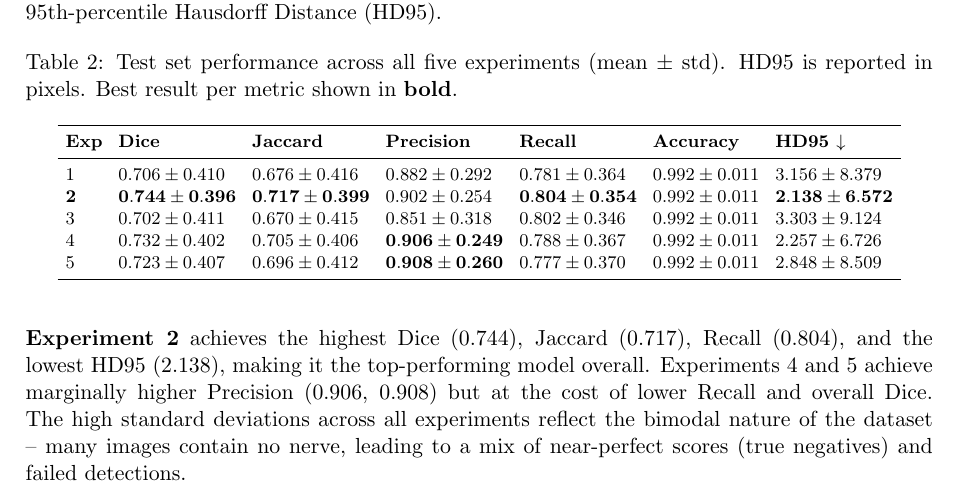
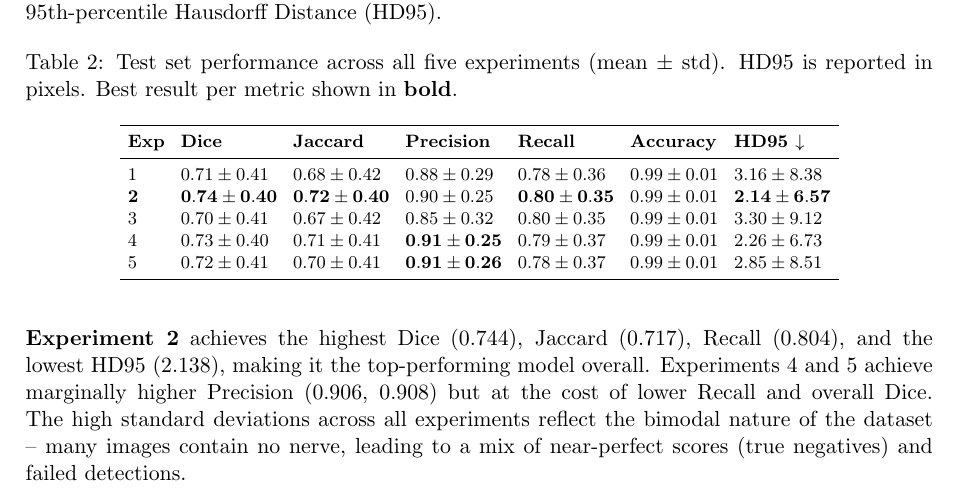
Before and after one commit to Mashrafi27/HC701_A3, a LaTeX document (report.tex): part of page 3 of 9, cut so that both start at the same text. Compiled offline with pdfLaTeX.

Commit message:
Reduce table to 2 decimal places to fix column overflow

```diff
--- a/report.tex
+++ b/report.tex
@@ -160,11 +160,11 @@ HD95 is reported in pixels. Best result per metric shown in \textbf{bold}.}
 \toprule
 \textbf{Exp} & \textbf{Dice} & \textbf{Jaccard} & \textbf{Precision} & \textbf{Recall} & \textbf{Accuracy} & \textbf{HD95~$\downarrow$} \\
 \midrule
-1 & $0.706 \pm 0.410$ & $0.676 \pm 0.416$ & $0.882 \pm 0.292$ & $0.781 \pm 0.364$ & $0.992 \pm 0.011$ & $3.156 \pm 8.379$ \\
-\textbf{2} & $\mathbf{0.744 \pm 0.396}$ & $\mathbf{0.717 \pm 0.399}$ & $0.902 \pm 0.254$ & $\mathbf{0.804 \pm 0.354}$ & $0.992 \pm 0.011$ & $\mathbf{2.138 \pm 6.572}$ \\
-3 & $0.702 \pm 0.411$ & $0.670 \pm 0.415$ & $0.851 \pm 0.318$ & $0.802 \pm 0.346$ & $0.992 \pm 0.011$ & $3.303 \pm 9.124$ \\
-4 & $0.732 \pm 0.402$ & $0.705 \pm 0.406$ & $\mathbf{0.906 \pm 0.249}$ & $0.788 \pm 0.367$ & $0.992 \pm 0.011$ & $2.257 \pm 6.726$ \\
-5 & $0.723 \pm 0.407$ & $0.696 \pm 0.412$ & $\mathbf{0.908 \pm 0.260}$ & $0.777 \pm 0.370$ & $0.992 \pm 0.011$ & $2.848 \pm 8.509$ \\
+1 & $0.71 \pm 0.41$ & $0.68 \pm 0.42$ & $0.88 \pm 0.29$ & $0.78 \pm 0.36$ & $0.99 \pm 0.01$ & $3.16 \pm 8.38$ \\
+\textbf{2} & $\mathbf{0.74 \pm 0.40}$ & $\mathbf{0.72 \pm 0.40}$ & $0.90 \pm 0.25$ & $\mathbf{0.80 \pm 0.35}$ & $0.99 \pm 0.01$ & $\mathbf{2.14 \pm 6.57}$ \\
+3 & $0.70 \pm 0.41$ & $0.67 \pm 0.42$ & $0.85 \pm 0.32$ & $0.80 \pm 0.35$ & $0.99 \pm 0.01$ & $3.30 \pm 9.12$ \\
+4 & $0.73 \pm 0.40$ & $0.71 \pm 0.41$ & $\mathbf{0.91 \pm 0.25}$ & $0.79 \pm 0.37$ & $0.99 \pm 0.01$ & $2.26 \pm 6.73$ \\
+5 & $0.72 \pm 0.41$ & $0.70 \pm 0.41$ & $\mathbf{0.91 \pm 0.26}$ & $0.78 \pm 0.37$ & $0.99 \pm 0.01$ & $2.85 \pm 8.51$ \\
 \bottomrule
 \end{tabular}
 \end{table}
```
